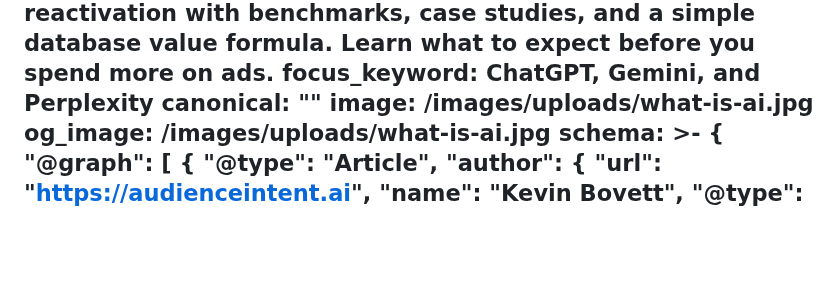
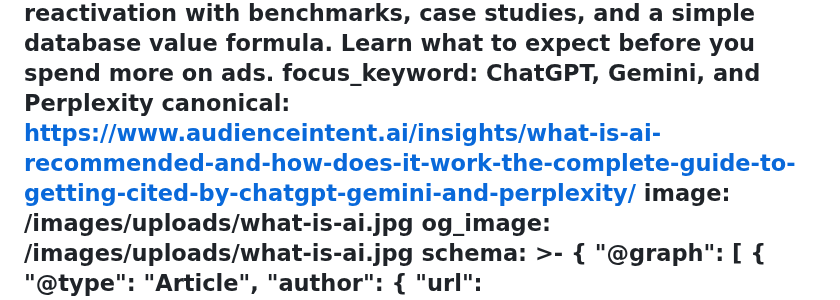
Before and after one commit to AudienceIntent/audienceintent-website, a Markdown page: insights/what-is-ai-recommended™-and-how-does-it-work-the-complete-guide-to-getting-cited-by-chatgpt-gemini-and-perplexity.md, the part around the change. Rendered like a GitHub page; blank space fills up the shorter version.

Commit message:
Update Insights “what-is-ai-recommended™-and-how-does-it-work-the-complete-guide-to-getting-cited-by-chatgpt-gemini-and-perplexity”

```diff
--- a/insights/what-is-ai-recommended™-and-how-does-it-work-the-complete-guide-to-getting-cited-by-chatgpt-gemini-and-perplexity.md
+++ b/insights/what-is-ai-recommended™-and-how-does-it-work-the-complete-guide-to-getting-cited-by-chatgpt-gemini-and-perplexity.md
@@ -9,7 +9,7 @@ description: See the real ROI of lead reactivation with benchmarks, case
   studies, and a simple database value formula. Learn what to expect before you
   spend more on ads.
 focus_keyword: ChatGPT, Gemini, and Perplexity
-canonical: ""
+canonical: https://www.audienceintent.ai/insights/what-is-ai-recommended-and-how-does-it-work-the-complete-guide-to-getting-cited-by-chatgpt-gemini-and-perplexity/
 image: /images/uploads/what-is-ai.jpg
 og_image: /images/uploads/what-is-ai.jpg
 schema: >-
```
